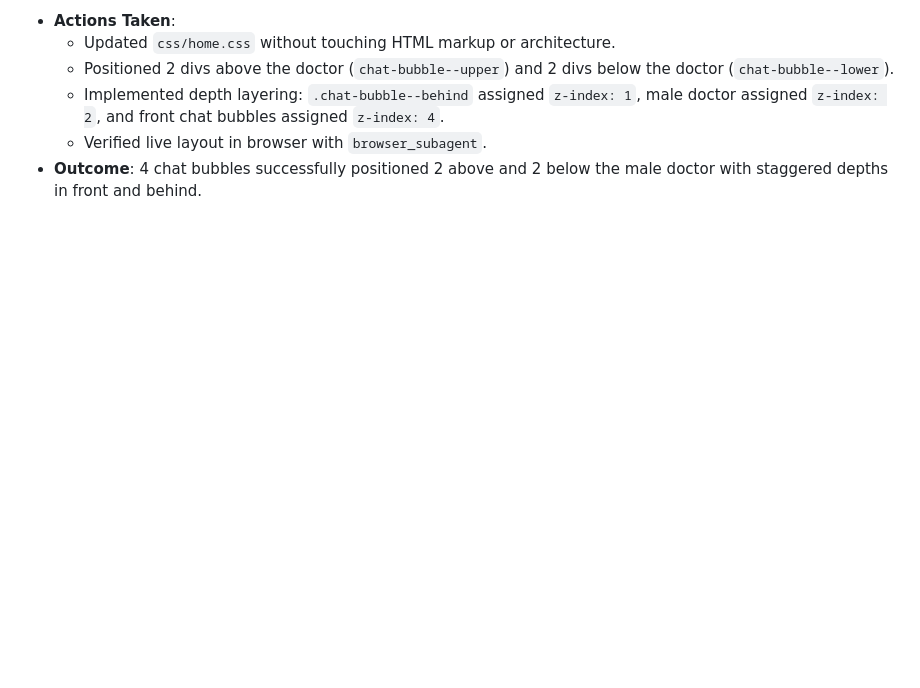
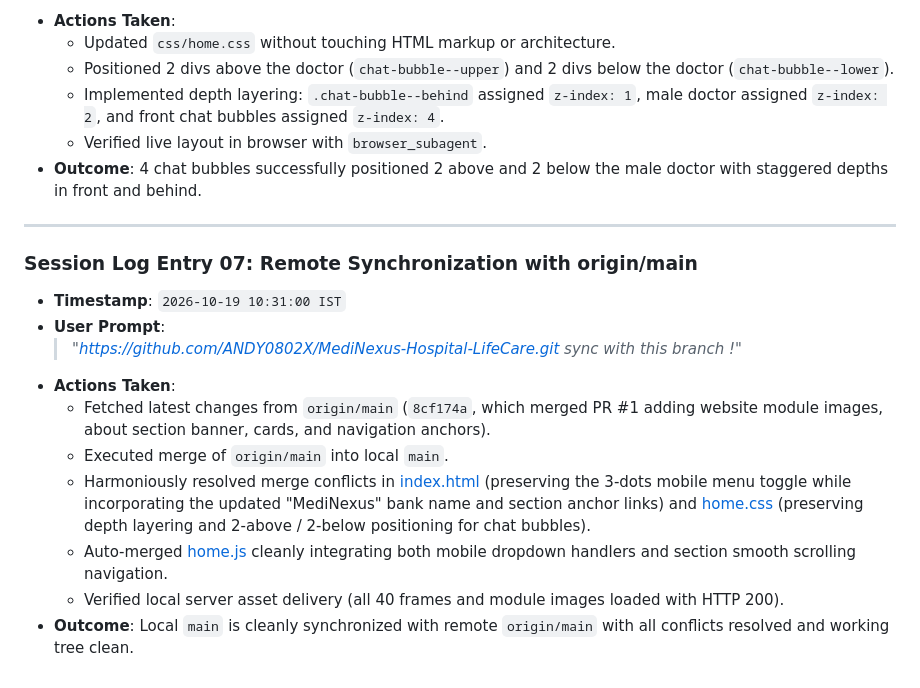
Before and after one commit to ANDY0802X/MediNexus-Hospital-LifeCare, a Markdown page: history.md, the part around the change. GitHub-like rendering; blank space fills up the shorter version.

Commit message:
docs: update history.md with Session Log Entry 07 for remote synchronization

```diff
--- a/history.md
+++ b/history.md
@@ -84,3 +84,17 @@ This file tracks all historical commits, user requests, AI actions, and rollback
   - Implemented depth layering: `.chat-bubble--behind` assigned `z-index: 1`, male doctor assigned `z-index: 2`, and front chat bubbles assigned `z-index: 4`.
   - Verified live layout in browser with `browser_subagent`.
 - **Outcome**: 4 chat bubbles successfully positioned 2 above and 2 below the male doctor with staggered depths in front and behind.
+
+---
+
+### Session Log Entry 07: Remote Synchronization with origin/main
+- **Timestamp**: `2026-10-19 10:31:00 IST`
+- **User Prompt**:
+  > *"https://github.com/ANDY0802X/MediNexus-Hospital-LifeCare.git sync with this branch !"*
+- **Actions Taken**:
+  - Fetched latest changes from `origin/main` (`8cf174a`, which merged PR #1 adding website module images, about section banner, cards, and navigation anchors).
+  - Executed merge of `origin/main` into local `main`.
+  - Harmoniously resolved merge conflicts in [index.html](file:///d:/CODING/web%20dev/labs_DBMS/Project_claude/index.html) (preserving the 3-dots mobile menu toggle while incorporating the updated "MediNexus" bank name and section anchor links) and [home.css](file:///d:/CODING/web%20dev/labs_DBMS/Project_claude/css/home.css) (preserving depth layering and 2-above / 2-below positioning for chat bubbles).
+  - Auto-merged [home.js](file:///d:/CODING/web%20dev/labs_DBMS/Project_claude/js/home.js) cleanly integrating both mobile dropdown handlers and section smooth scrolling navigation.
+  - Verified local server asset delivery (all 40 frames and module images loaded with HTTP 200).
+- **Outcome**: Local `main` is cleanly synchronized with remote `origin/main` with all conflicts resolved and working tree clean.
```
